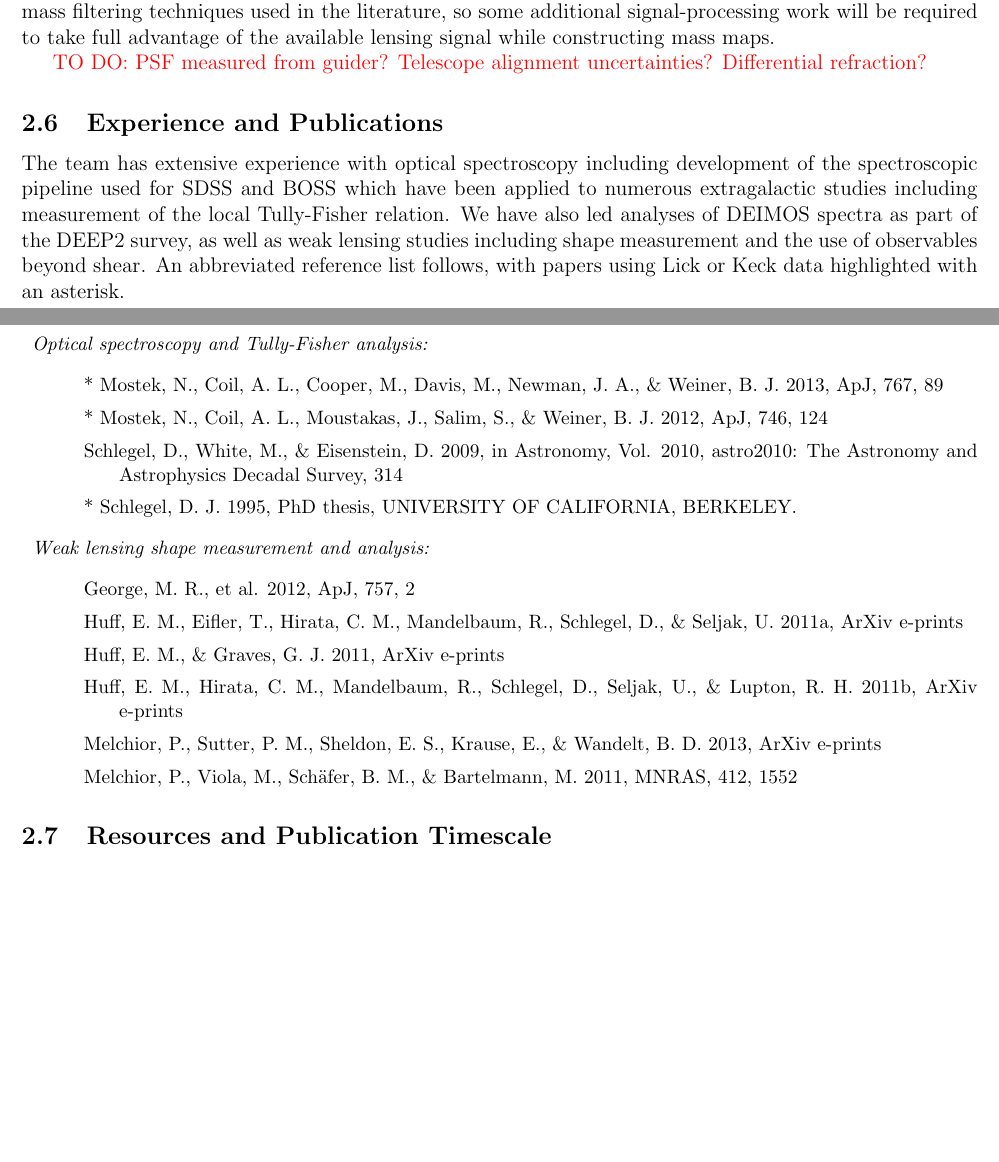
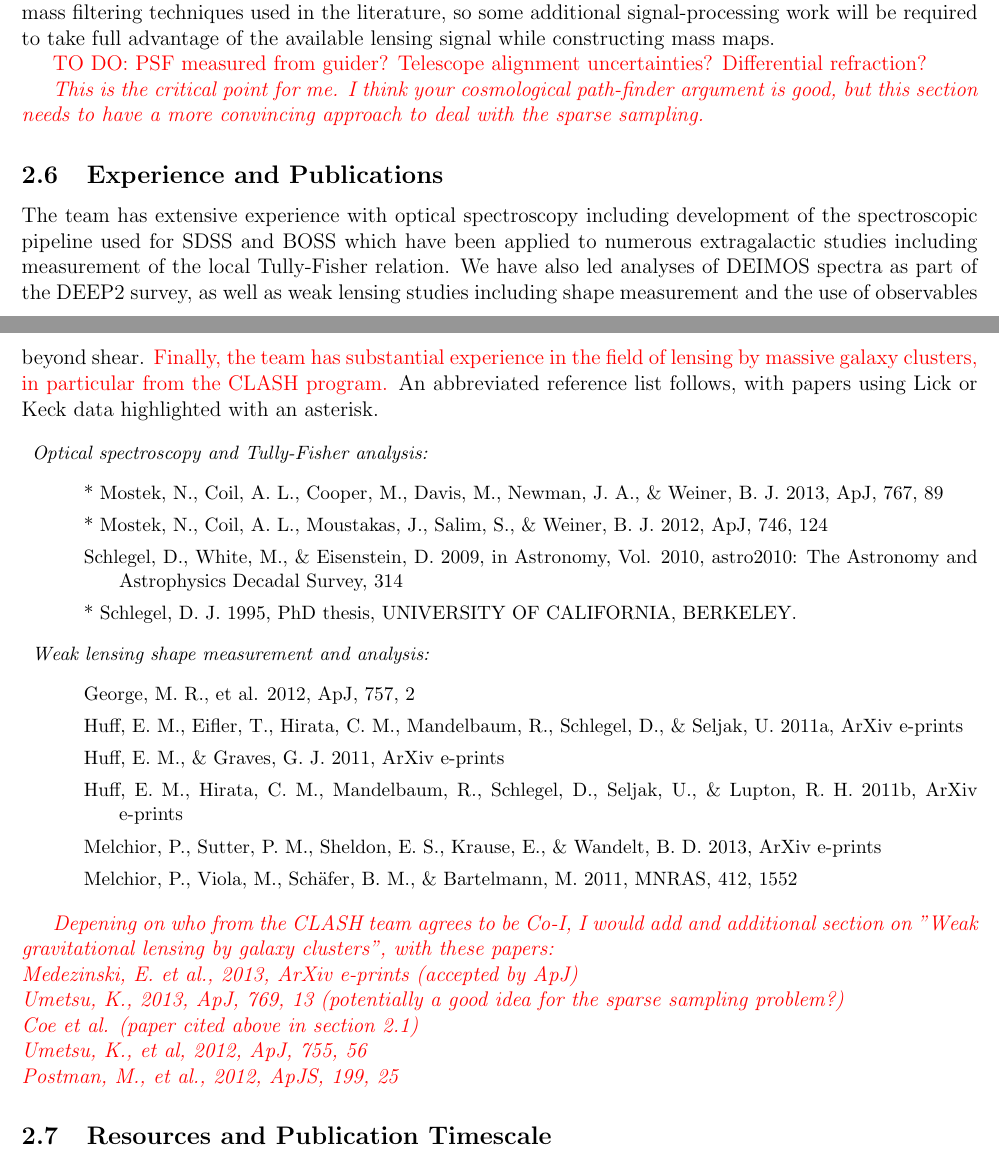
Before and after one commit to emhuff/Keck, a LaTeX document (proposal.tex): two parts of pages 5 and 6 of 6 before the commit and two parts of pages 5 and 6 of 7 after it, joined at a grey line, cut so that both start at the same text, the shorter picture padded with empty space. Compiled offline with pdfLaTeX.

Commit message:
addressed Peter's comments in first few sections

```diff
--- a/proposal.tex
+++ b/proposal.tex
@@ -114,8 +114,10 @@ The total weak lensing signal-to-noise will be much higher than in previous stud
 
 \textcolor{Red}{TO DO: PSF measured from guider? Telescope alignment uncertainties? Differential refraction?}
 
+{\color{red}\it This is the critical point for me. I think your cosmological path-finder argument is good, but this section needs to have a more convincing approach to deal with the sparse sampling.}
+
 \subsection{Experience and Publications}
-The team has extensive experience with optical spectroscopy including development of the spectroscopic pipeline used for SDSS and BOSS which have been applied to numerous extragalactic studies including measurement of the local Tully-Fisher relation. We have also led analyses of DEIMOS spectra as part of the DEEP2 survey, as well as weak lensing studies including shape measurement and the use of observables beyond shear. An abbreviated reference list follows, with papers using Lick or Keck data highlighted with an asterisk.
+The team has extensive experience with optical spectroscopy including development of the spectroscopic pipeline used for SDSS and BOSS which have been applied to numerous extragalactic studies including measurement of the local Tully-Fisher relation. We have also led analyses of DEIMOS spectra as part of the DEEP2 survey, as well as weak lensing studies including shape measurement and the use of observables beyond shear. {\color{red} Finally, the team has substantial experience in the field of lensing by massive galaxy clusters, in particular from the CLASH program.} An abbreviated reference list follows, with papers using Lick or Keck data highlighted with an asterisk.
 
 {\small
 \begin{description}
@@ -145,6 +147,15 @@ The team has extensive experience with optical spectroscopy including developmen
 \end{description}
 }
 
+{\color{red}\it Depening on who from the CLASH team agrees to be Co-I, I would add and additional section on "Weak gravitational lensing by galaxy clusters", with these papers:\\
+Medezinski, E. et al., 2013, ArXiv e-prints (accepted by ApJ)\\
+Umetsu, K., 2013, ApJ, 769, 13 (potentially a good idea for the sparse sampling problem?)\\
+Coe et al. (paper cited above in section 2.1)\\
+Umetsu, K., et al, 2012, ApJ, 755, 56\\
+Postman, M., et al., 2012, ApJS, 199, 25
+}
+
+
 \subsection{Resources and Publication Timescale}
 \textcolor{Red}{TO DO:}
 
```
Also changed, not shown: proposal.tex (16 more changed lines).
